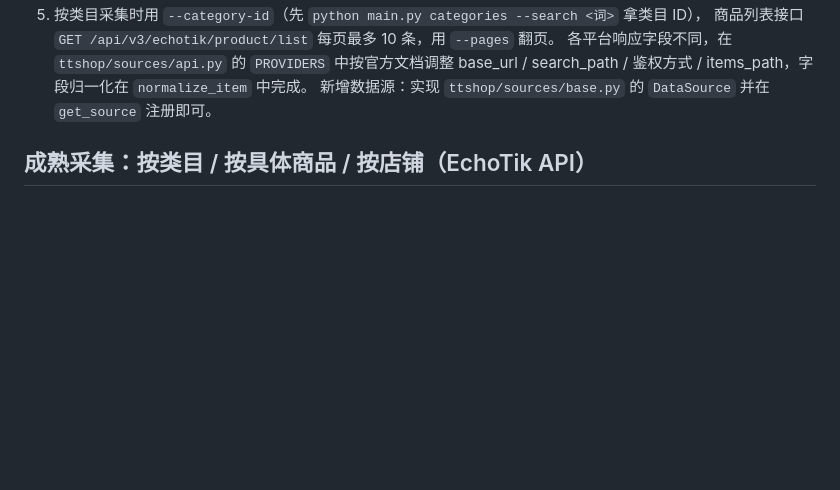
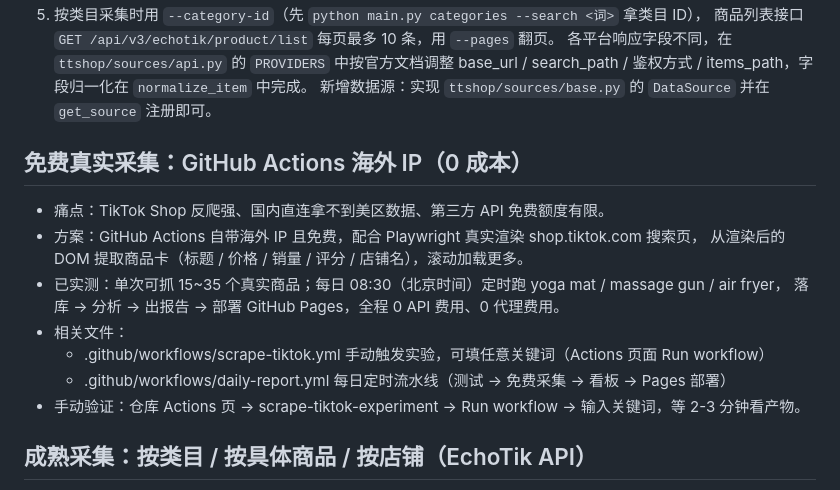
Before and after one commit to tianjiehu2-beep/tiktok-shop-analytics, a Markdown page: README.md, the part around the change. GitHub-like rendering; blank space fills up the shorter version.

Commit message:
docs: add free GitHub Actions Playwright scraping section

```diff
--- a/README.md
+++ b/README.md
@@ -79,6 +79,18 @@ python main.py run --source api --keyword "yoga mat" --provider echotik
 各平台响应字段不同，在 `ttshop/sources/api.py` 的 `PROVIDERS` 中按官方文档调整
 base_url / search_path / 鉴权方式 / items_path，字段归一化在 `normalize_item` 中完成。
 新增数据源：实现 `ttshop/sources/base.py` 的 `DataSource` 并在 `get_source` 注册即可。
+
+## 免费真实采集：GitHub Actions 海外 IP（0 成本）
+
+- 痛点：TikTok Shop 反爬强、国内直连拿不到美区数据、第三方 API 免费额度有限。
+- 方案：GitHub Actions 自带海外 IP 且免费，配合 Playwright 真实渲染 shop.tiktok.com 搜索页，
+  从渲染后的 DOM 提取商品卡（标题 / 价格 / 销量 / 评分 / 店铺名），滚动加载更多。
+- 已实测：单次可抓 15~35 个真实商品；每日 08:30（北京时间）定时跑 yoga mat / massage gun / air fryer，
+  落库 → 分析 → 出报告 → 部署 GitHub Pages，全程 0 API 费用、0 代理费用。
+- 相关文件：
+  - .github/workflows/scrape-tiktok.yml  手动触发实验，可填任意关键词（Actions 页面 Run workflow）
+  - .github/workflows/daily-report.yml   每日定时流水线（测试 → 免费采集 → 看板 → Pages 部署）
+- 手动验证：仓库 Actions 页 → scrape-tiktok-experiment → Run workflow → 输入关键词，等 2-3 分钟看产物。
 
 ## 成熟采集：按类目 / 按具体商品 / 按店铺（EchoTik API）
 采集器已对接 EchoTik 多个真实接口，支持类目树浏览、按类目分页采集、批量关键词、
```
